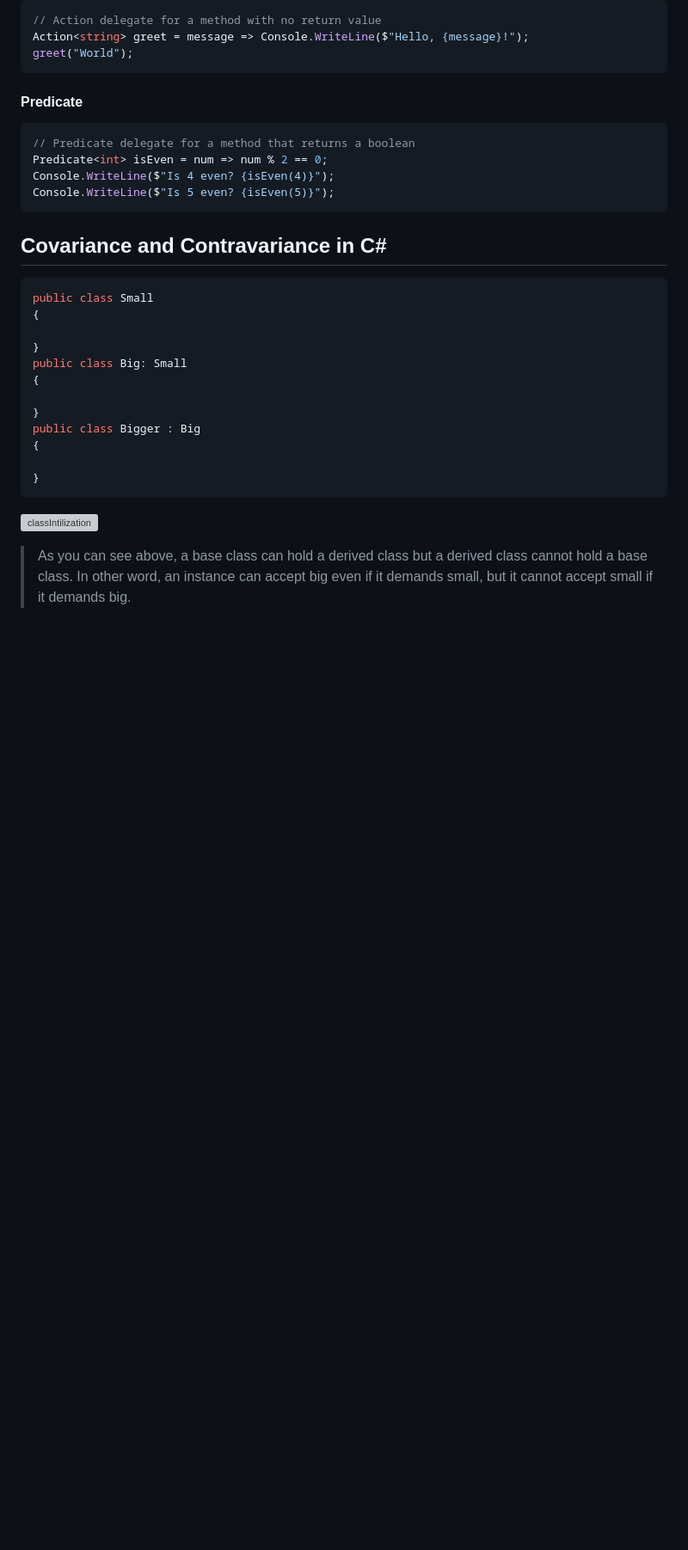
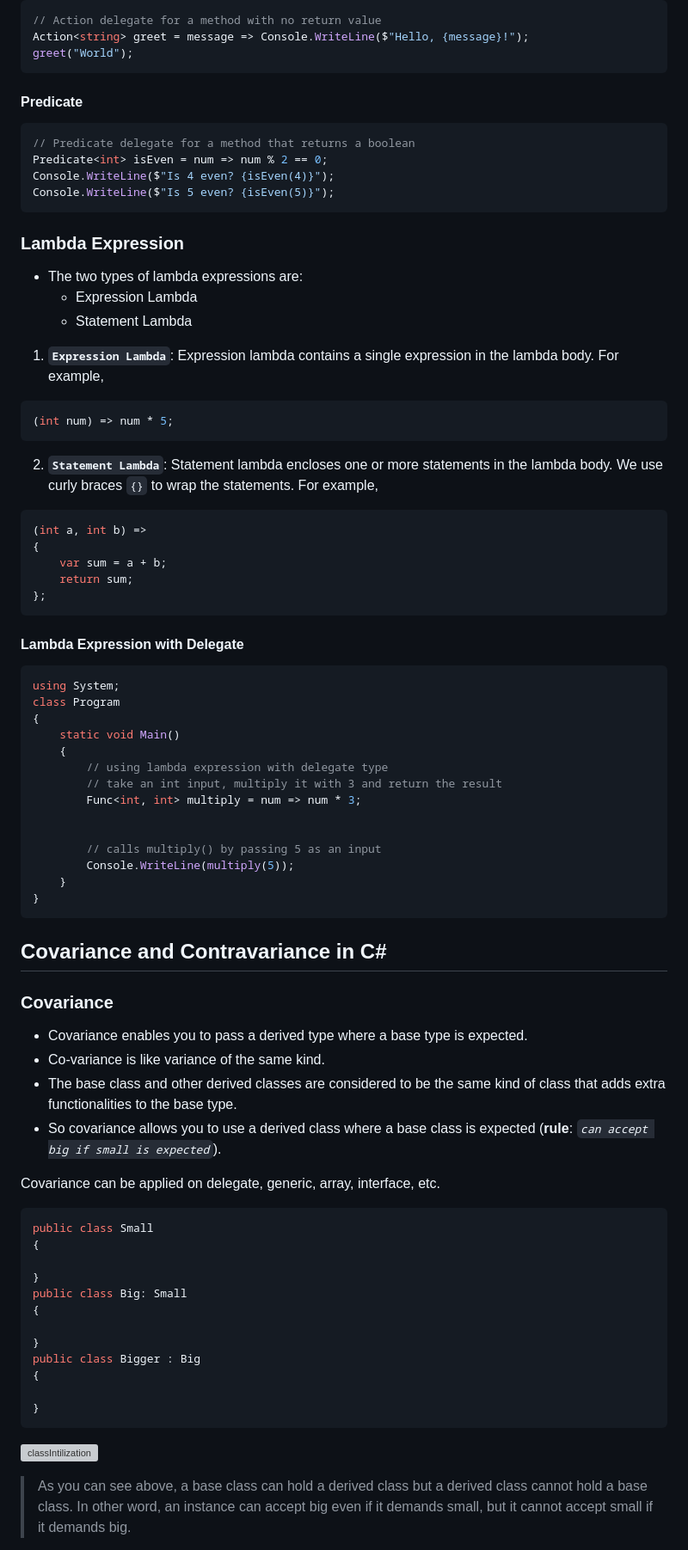
Before and after one commit to keshavsingh4522/content-blog, a Markdown page: src/CSharp/csharp-delegate.md, the part around the change printed below. Shown: that part at 86% size. Rendered like a GitHub page; blank space fills up the shorter version; grey boxes are pictures that could not be loaded.

````diff
--- a/src/CSharp/csharp-delegate.md
+++ b/src/CSharp/csharp-delegate.md
@@ -210,7 +210,57 @@ Console.WriteLine($"Is 4 even? {isEven(4)}");
 Console.WriteLine($"Is 5 even? {isEven(5)}");
 ```
 
+### Lambda Expression
+
+- The two types of lambda expressions are:
+    - Expression Lambda
+    - Statement Lambda
+
+1. **`Expression Lambda`**: Expression lambda contains a single expression in the lambda body. For example,
+
+```c#
+(int num) => num * 5;
+```
+
+2. **`Statement Lambda`**: Statement lambda encloses one or more statements in the lambda body. We use curly braces `{}` to wrap the statements. For example,
+
+```c#
+(int a, int b) =>
+{
+    var sum = a + b;
+    return sum;
+};
+```
+
+#### Lambda Expression with Delegate
+
+```c#
+using System;
+class Program
+{
+    static void Main()
+    {
+        // using lambda expression with delegate type
+        // take an int input, multiply it with 3 and return the result
+        Func<int, int> multiply = num => num * 3;
+
+
+        // calls multiply() by passing 5 as an input
+        Console.WriteLine(multiply(5));
+    }
+}
+```
+
 ## Covariance and Contravariance in C#
+
+### Covariance
+
+- Covariance enables you to pass a derived type where a base type is expected.
+- Co-variance is like variance of the same kind.
+- The base class and other derived classes are considered to be the same kind of class that adds extra functionalities to the base type.
+- So covariance allows you to use a derived class where a base class is expected (**rule**: _`can accept big if small is expected`_).
+
+Covariance can be applied on delegate, generic, array, interface, etc.
 
 ```c#
 public class Small
````
Also changed, not shown: other parts of src/CSharp/csharp-delegate.md (+110 -1 lines), src/CSharp/csharp-solid.md (added, +22 -0 lines).
